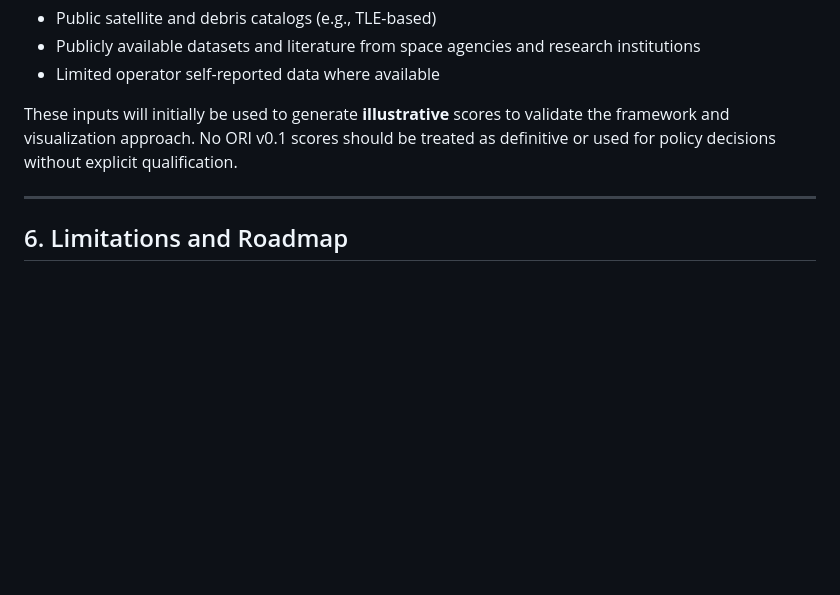
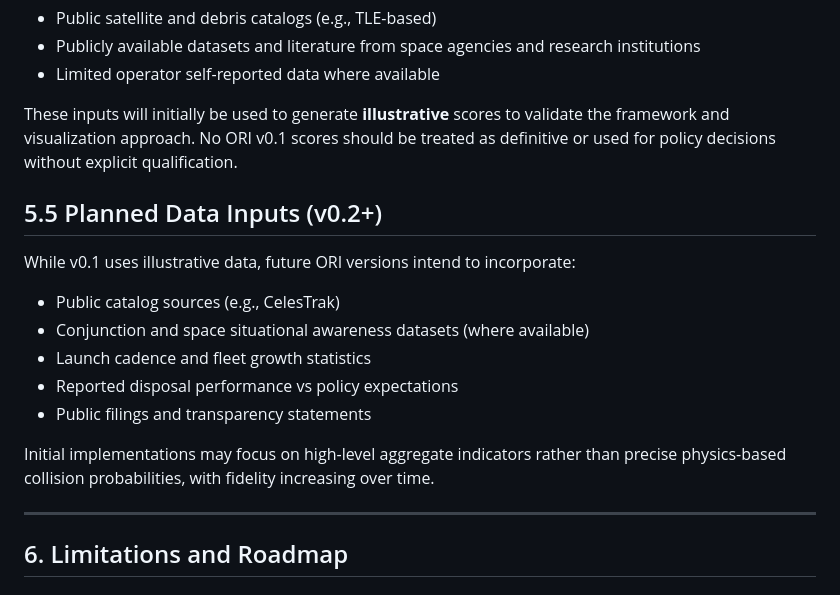
Before and after one commit to erikherrera00/orbital-risk-authority, a Markdown page: docs/ori-methodology-v0.1.md, the part around the change. GitHub-like rendering; blank space fills up the shorter version.

Commit message:
Add planned data input section to methodology

```diff
--- a/docs/ori-methodology-v0.1.md
+++ b/docs/ori-methodology-v0.1.md
@@ -125,6 +125,18 @@ In the prototype phase, ORI will rely on:
 
 These inputs will initially be used to generate **illustrative** scores to validate the framework and visualization approach. No ORI v0.1 scores should be treated as definitive or used for policy decisions without explicit qualification.
 
+## 5.5 Planned Data Inputs (v0.2+)
+
+While v0.1 uses illustrative data, future ORI versions intend to incorporate:
+
+- Public catalog sources (e.g., CelesTrak)
+- Conjunction and space situational awareness datasets (where available)
+- Launch cadence and fleet growth statistics
+- Reported disposal performance vs policy expectations
+- Public filings and transparency statements
+
+Initial implementations may focus on high-level aggregate indicators rather than precise physics-based collision probabilities, with fidelity increasing over time.
+
 ---
 
 ## 6. Limitations and Roadmap
```
